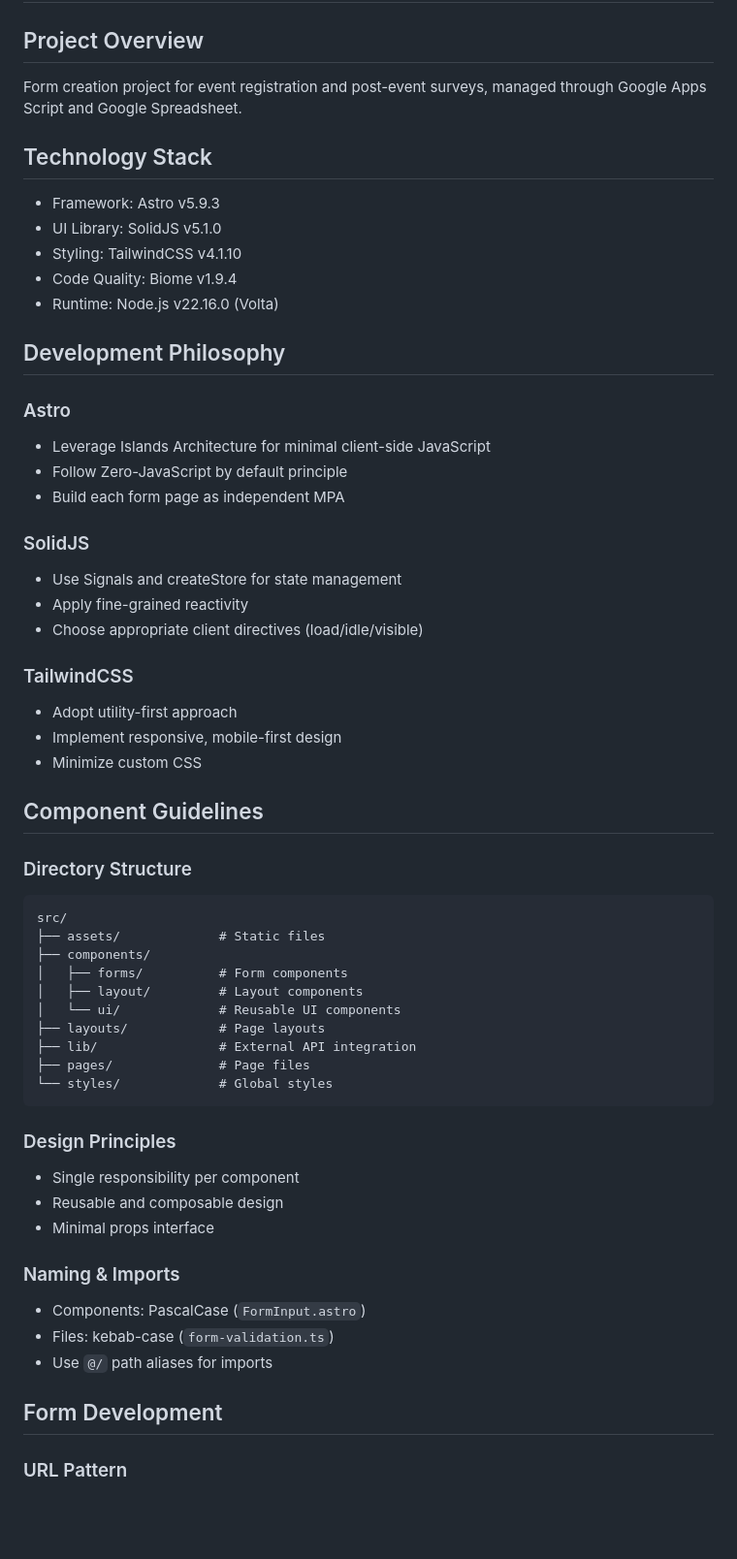
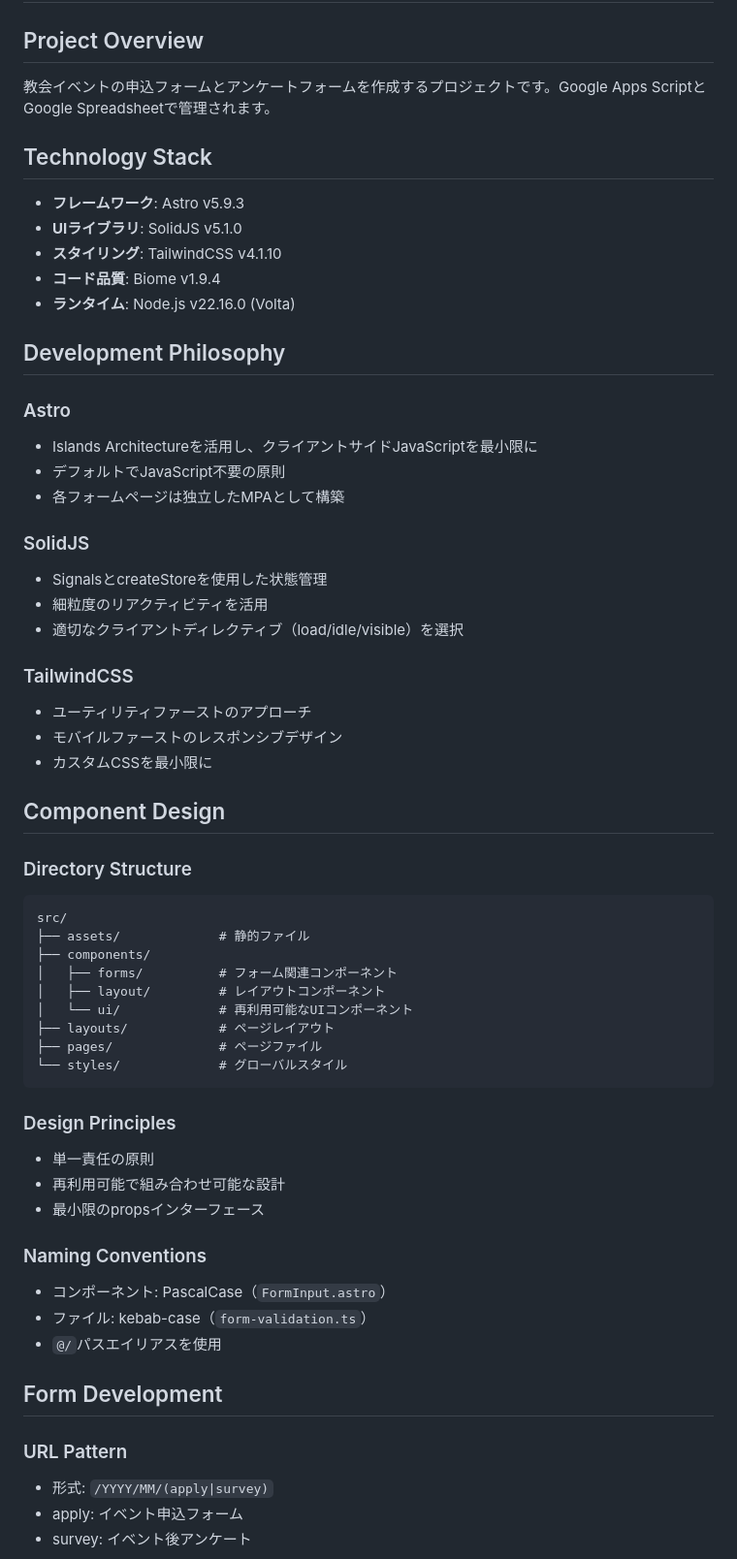
Before and after one commit to axunion/nitonabbc-form, a Markdown page: .github/copilot-instructions.md, the part around one of its changes. Shown at 97% size. Rendered like a GitHub page; blank space fills up the shorter version.

````diff
--- a/.github/copilot-instructions.md
+++ b/.github/copilot-instructions.md
@@ -2,66 +2,63 @@
 
 ## Project Overview
 
-Form creation project for event registration and post-event surveys, managed through Google Apps Script and Google Spreadsheet.
+教会イベントの申込フォームとアンケートフォームを作成するプロジェクトです。Google Apps ScriptとGoogle Spreadsheetで管理されます。
 
 ## Technology Stack
 
-- Framework: Astro v5.9.3
-- UI Library: SolidJS v5.1.0
-- Styling: TailwindCSS v4.1.10
-- Code Quality: Biome v1.9.4
-- Runtime: Node.js v22.16.0 (Volta)
+- **フレームワーク**: Astro v5.9.3
+- **UIライブラリ**: SolidJS v5.1.0
+- **スタイリング**: TailwindCSS v4.1.10
+- **コード品質**: Biome v1.9.4
+- **ランタイム**: Node.js v22.16.0 (Volta)
 
 ## Development Philosophy
 
 ### Astro
-
-- Leverage Islands Architecture for minimal client-side JavaScript
-- Follow Zero-JavaScript by default principle
-- Build each form page as independent MPA
+- Islands Architectureを活用し、クライアントサイドJavaScriptを最小限に
+- デフォルトでJavaScript不要の原則
+- 各フォームページは独立したMPAとして構築
 
 ### SolidJS
-
-- Use Signals and createStore for state management
-- Apply fine-grained reactivity
-- Choose appropriate client directives (load/idle/visible)
+- SignalsとcreateStoreを使用した状態管理
+- 細粒度のリアクティビティを活用
+- 適切なクライアントディレクティブ（load/idle/visible）を選択
 
 ### TailwindCSS
+- ユーティリティファーストのアプローチ
+- モバイルファーストのレスポンシブデザイン
+- カスタムCSSを最小限に
 
-- Adopt utility-first approach
-- Implement responsive, mobile-first design
-- Minimize custom CSS
-
-## Component Guidelines
+## Component Design
 
 ### Directory Structure
 
 ```
 src/
-├── assets/             # Static files
+├── assets/             # 静的ファイル
 ├── components/
-│   ├── forms/          # Form components
-│   ├── layout/         # Layout components
-│   └── ui/             # Reusable UI components
-├── layouts/            # Page layouts
-├── lib/                # External API integration
-├── pages/              # Page files
-└── styles/             # Global styles
+│   ├── forms/          # フォーム関連コンポーネント
+│   ├── layout/         # レイアウトコンポーネント
+│   └── ui/             # 再利用可能なUIコンポーネント
+├── layouts/            # ページレイアウト
+├── pages/              # ページファイル
+└── styles/             # グローバルスタイル
 ```
 
 ### Design Principles
+- 単一責任の原則
+- 再利用可能で組み合わせ可能な設計
+- 最小限のpropsインターフェース
 
-- Single responsibility per component
-- Reusable and composable design
-- Minimal props interface
-
-### Naming & Imports
-
-- Components: PascalCase (`FormInput.astro`)
-- Files: kebab-case (`form-validation.ts`)
-- Use `@/` path aliases for imports
+### Naming Conventions
+- コンポーネント: PascalCase（`FormInput.astro`）
+- ファイル: kebab-case（`form-validation.ts`）
+- `@/`パスエイリアスを使用
 
 ## Form Development
 
 ### URL Pattern
+- 形式: `/YYYY/MM/(apply|survey)`
+- apply: イベント申込フォーム
+- survey: イベント後アンケート
 
````
Also changed, not shown: other parts of .github/copilot-instructions.md (+44 -70 lines).
